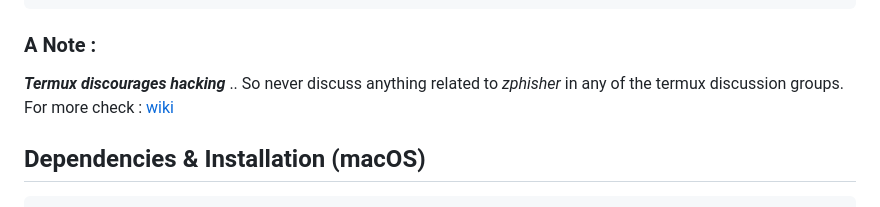
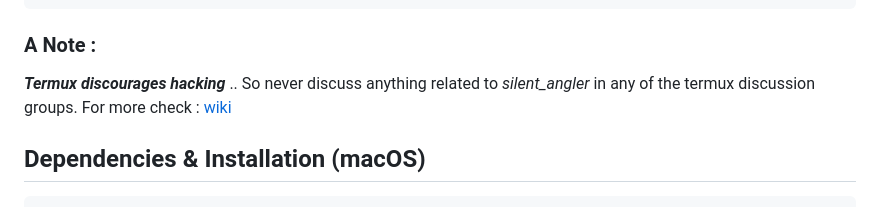
Before and after one commit to codeuser143/silent_angler, a Markdown page: README.md, the part around the change. Drawn GitHub-style.

````diff
--- a/README.md
+++ b/README.md
@@ -173,7 +173,7 @@ cd silent-angler
 bash silent_angler.sh
 ```
 ### A Note :
-***Termux discourages hacking*** .. So never discuss anything related to *zphisher* in any of the termux discussion groups. For more check : [wiki](https://wiki.termux.com/wiki/Hacking)
+***Termux discourages hacking*** .. So never discuss anything related to *silent_angler* in any of the termux discussion groups. For more check : [wiki](https://wiki.termux.com/wiki/Hacking)
 
 
 ## Dependencies & Installation (macOS)
````
